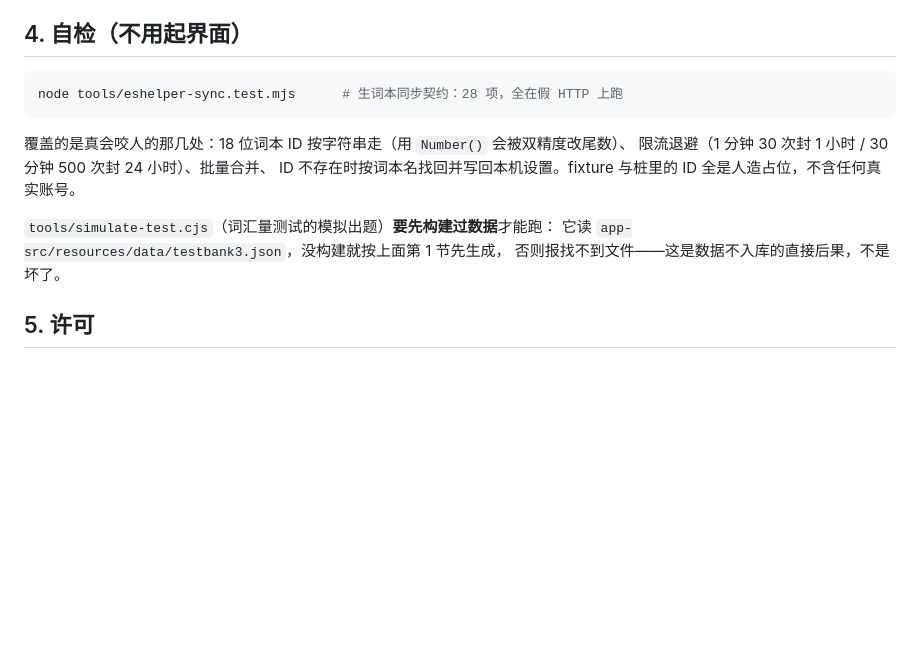
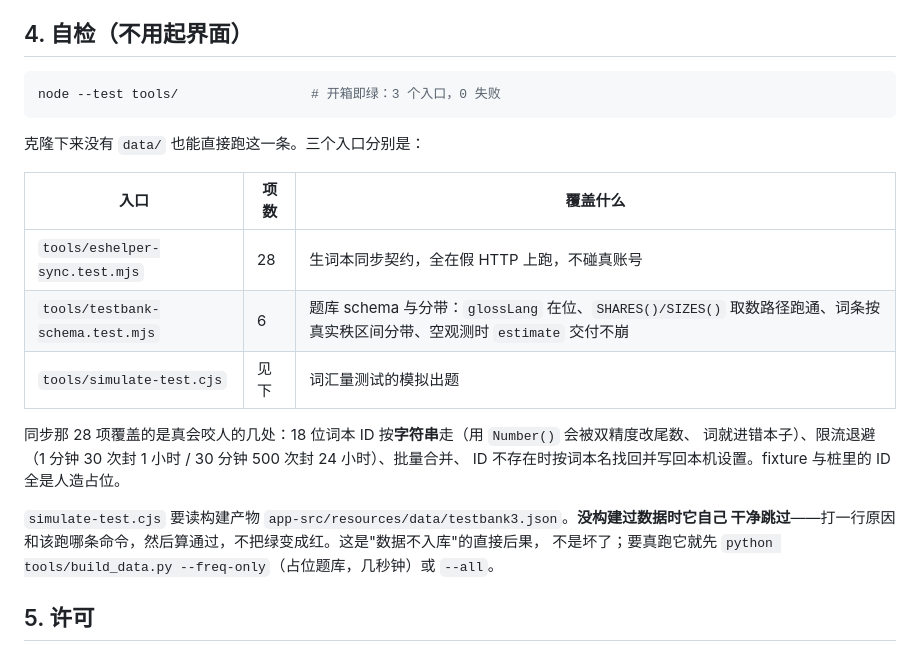
Before and after one commit to tele-switc/xiyu-reader, a Markdown page: README.md, the part around the change. Drawn GitHub-style; blank space fills up the shorter version.

Commit message:
docs: README 自检一节对齐 rebase 后的实际命令与项数
上一节写的还是"只能单跑 eshelper-sync、simulate-test 缺题库会报错"。
远端 0dc5d30 之后现实变了：node --test tools/ 三个入口开箱即绿，
simulate-test 缺数据时打一行原因并算通过。实测：eshelper-sync 28 项、
testbank-schema 6 项、simulate-test 干净跳过。

````diff
--- a/README.md
+++ b/README.md
@@ -100,16 +100,24 @@ npx neu build              # 出包到 dist/
 ## 4. 自检（不用起界面）
 
 ```bash
-node tools/eshelper-sync.test.mjs      # 生词本同步契约：28 项，全在假 HTTP 上跑
+node --test tools/                 # 开箱即绿：3 个入口，0 失败
 ```
 
-覆盖的是真会咬人的那几处：18 位词本 ID 按字符串走（用 `Number()` 会被双精度改尾数）、
-限流退避（1 分钟 30 次封 1 小时 / 30 分钟 500 次封 24 小时）、批量合并、
-ID 不存在时按词本名找回并写回本机设置。fixture 与桩里的 ID 全是人造占位，不含任何真实账号。
+克隆下来没有 `data/` 也能直接跑这一条。三个入口分别是：
 
-`tools/simulate-test.cjs`（词汇量测试的模拟出题）**要先构建过数据**才能跑：
-它读 `app-src/resources/data/testbank3.json`，没构建就按上面第 1 节先生成，
-否则报找不到文件——这是数据不入库的直接后果，不是坏了。
+| 入口 | 项数 | 覆盖什么 |
+|---|---|---|
+| `tools/eshelper-sync.test.mjs` | 28 | 生词本同步契约，全在假 HTTP 上跑，不碰真账号 |
+| `tools/testbank-schema.test.mjs` | 6 | 题库 schema 与分带：`glossLang` 在位、`SHARES()/SIZES()` 取数路径跑通、词条按真实秩区间分带、空观测时 `estimate` 交付不崩 |
+| `tools/simulate-test.cjs` | 见下 | 词汇量测试的模拟出题 |
+
+同步那 28 项覆盖的是真会咬人的几处：18 位词本 ID 按**字符串**走（用 `Number()` 会被双精度改尾数、
+词就进错本子）、限流退避（1 分钟 30 次封 1 小时 / 30 分钟 500 次封 24 小时）、批量合并、
+ID 不存在时按词本名找回并写回本机设置。fixture 与桩里的 ID 全是人造占位。
+
+`simulate-test.cjs` 要读构建产物 `app-src/resources/data/testbank3.json`。**没构建过数据时它自己
+干净跳过**——打一行原因和该跑哪条命令，然后算通过，不把绿变成红。这是"数据不入库"的直接后果，
+不是坏了；要真跑它就先 `python tools/build_data.py --freq-only`（占位题库，几秒钟）或 `--all`。
 
 ## 5. 许可
 
````
